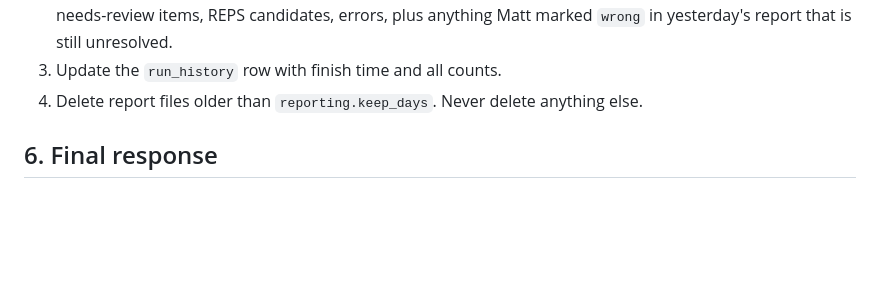
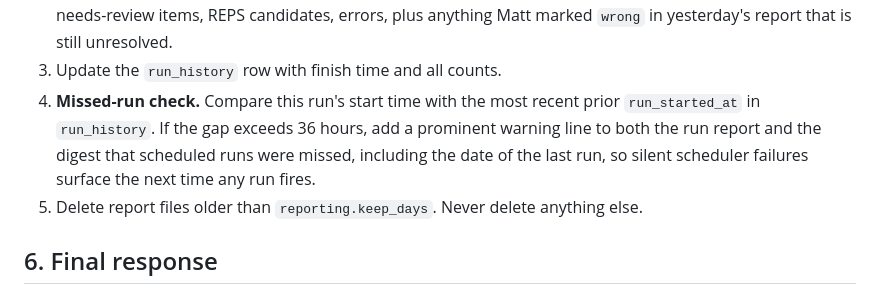
Before and after one commit to milhemgroup-collab/Repopo, a Markdown page: gmail-assistant/automation-prompt.md, the part around the change. GitHub-like rendering; blank space fills up the shorter version.

Commit message:
Add missed-run heartbeat check to automation prompt
Each run now compares its start time against the previous run_history
entry and warns in the report and digest when more than 36 hours have
passed, so a silently failing scheduler surfaces the next time any run
fires. Matching text is being deployed verbatim to the live control
folder so repo and runtime stay in sync.

Co-Authored-By: Claude Fable 5 <noreply@anthropic.com>
Claude-Session: https://claude.ai/code/session_011pogpYMyrjd181hP1VaHzu

```diff
--- a/gmail-assistant/automation-prompt.md
+++ b/gmail-assistant/automation-prompt.md
@@ -214,7 +214,12 @@ Label only, never draft:
    candidates, errors, plus anything Matt marked `wrong` in yesterday's
    report that is still unresolved.
 3. Update the `run_history` row with finish time and all counts.
-4. Delete report files older than `reporting.keep_days`. Never delete
+4. **Missed-run check.** Compare this run's start time with the most
+   recent prior `run_started_at` in `run_history`. If the gap exceeds
+   36 hours, add a prominent warning line to both the run report and the
+   digest that scheduled runs were missed, including the date of the last
+   run, so silent scheduler failures surface the next time any run fires.
+5. Delete report files older than `reporting.keep_days`. Never delete
    anything else.
 
 ## 6. Final response
```
